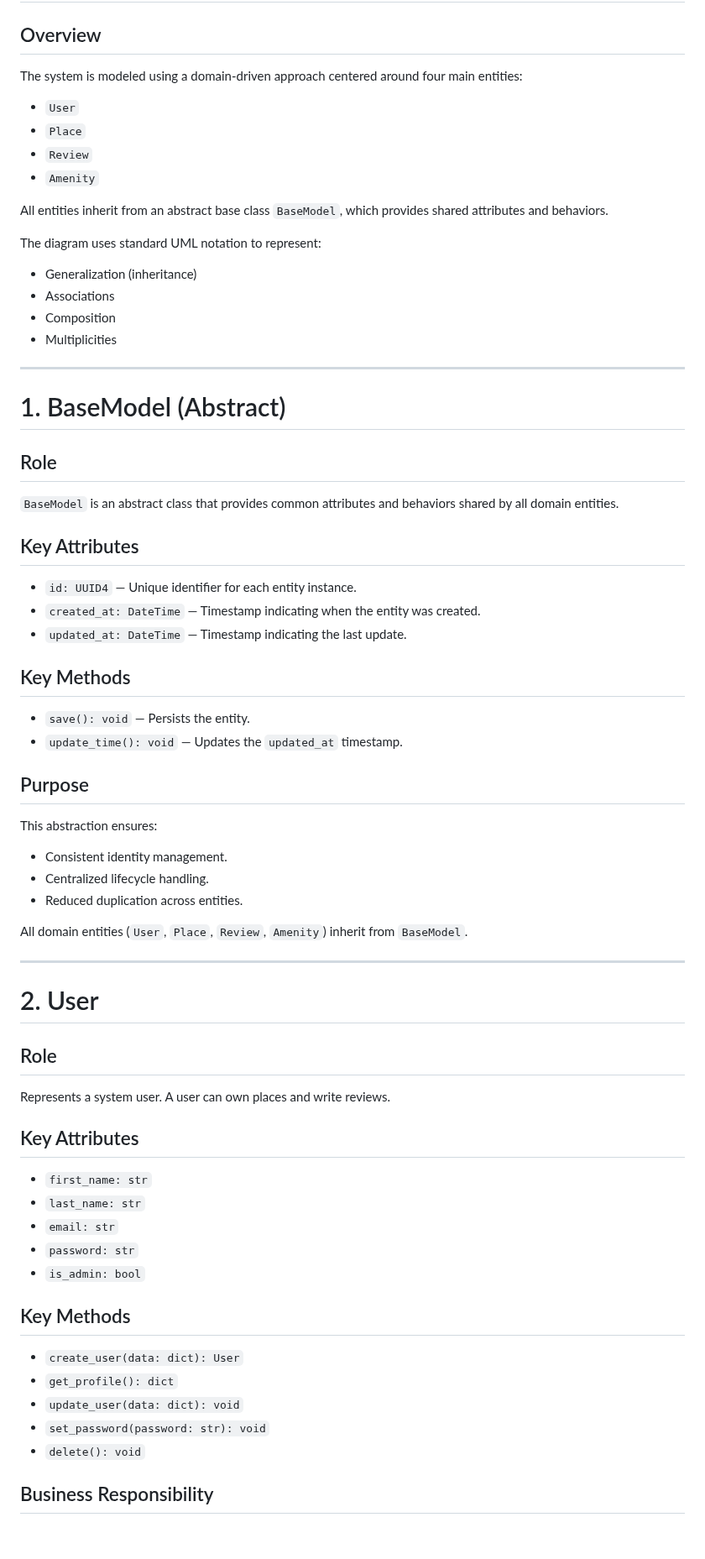
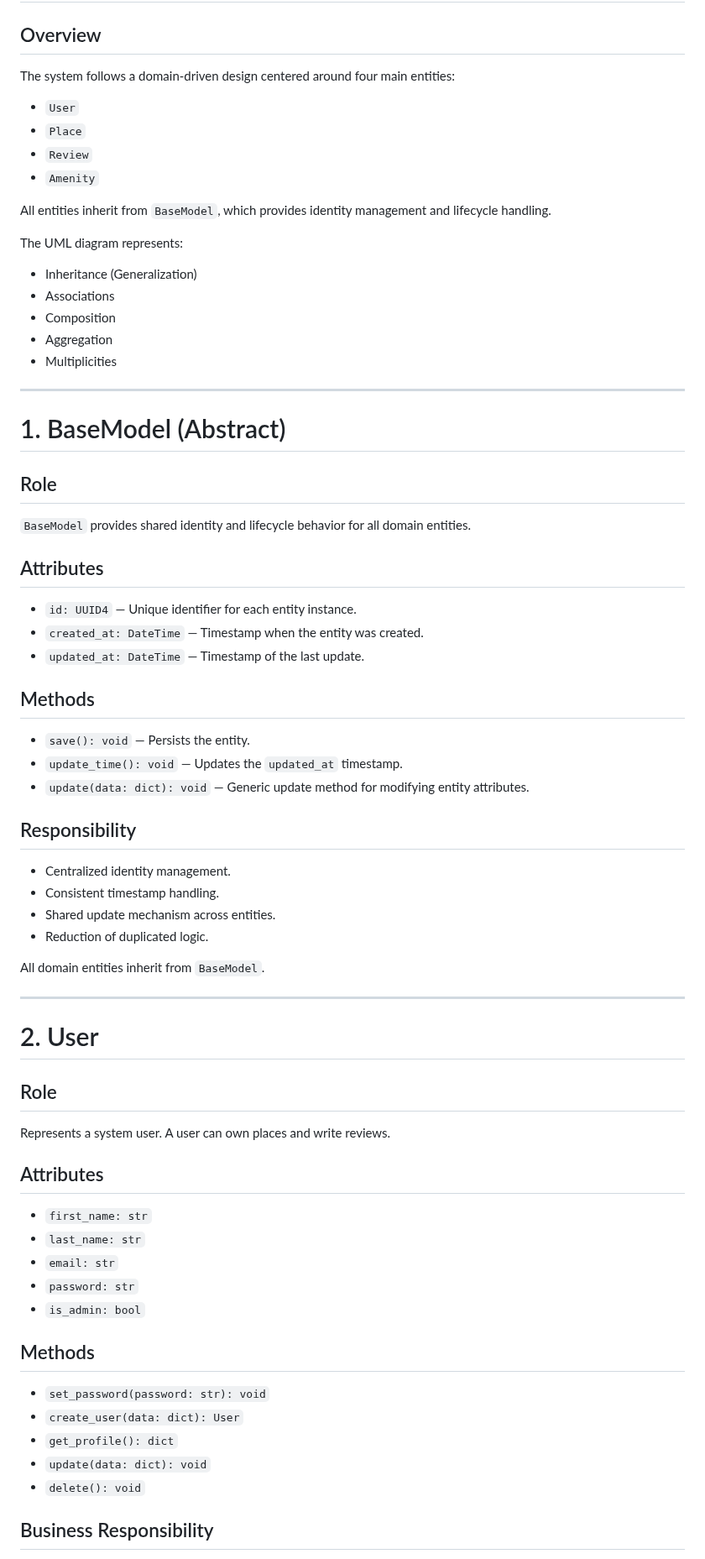
Before and after one commit to GwenP88/holbertonschool-hbnb, a Markdown page: part1/task1/Explanatory_Notes.md, the part around one of its changes. Shown at 84% size. GitHub-like rendering; blank space fills up the shorter version.

Commit message:
docs: synchronize class diagram documentation with updated .mmd

```diff
--- a/part1/task1/Explanatory_Notes.md
+++ b/part1/task1/Explanatory_Notes.md
@@ -73,19 +73,21 @@ direction TB
 
 ## Overview
 
-The system is modeled using a domain-driven approach centered around four main entities:
+The system follows a domain-driven design centered around four main entities:
 
 - `User`
 - `Place`
 - `Review`
 - `Amenity`
 
-All entities inherit from an abstract base class `BaseModel`, which provides shared attributes and behaviors.
+All entities inherit from `BaseModel`, which provides identity management and lifecycle handling.
 
-The diagram uses standard UML notation to represent:
-- Generalization (inheritance)
+The UML diagram represents:
+
+- Inheritance (Generalization)
 - Associations
 - Composition
+- Aggregation
 - Multiplicities
 
 ---
@@ -94,27 +96,28 @@ The diagram uses standard UML notation to represent:
 
 ## Role
 
-`BaseModel` is an abstract class that provides common attributes and behaviors shared by all domain entities.
+`BaseModel` provides shared identity and lifecycle behavior for all domain entities.
 
-## Key Attributes
+## Attributes
 
 - `id: UUID4` — Unique identifier for each entity instance.
-- `created_at: DateTime` — Timestamp indicating when the entity was created.
-- `updated_at: DateTime` — Timestamp indicating the last update.
+- `created_at: DateTime` — Timestamp when the entity was created.
+- `updated_at: DateTime` — Timestamp of the last update.
 
-## Key Methods
+## Methods
 
 - `save(): void` — Persists the entity.
 - `update_time(): void` — Updates the `updated_at` timestamp.
+- `update(data: dict): void` — Generic update method for modifying entity attributes.
 
-## Purpose
+## Responsibility
 
-This abstraction ensures:
-- Consistent identity management.
-- Centralized lifecycle handling.
-- Reduced duplication across entities.
+- Centralized identity management.
+- Consistent timestamp handling.
+- Shared update mechanism across entities.
+- Reduction of duplicated logic.
 
-All domain entities (`User`, `Place`, `Review`, `Amenity`) inherit from `BaseModel`.
+All domain entities inherit from `BaseModel`.
 
 ---
 
@@ -124,7 +127,7 @@ All domain entities (`User`, `Place`, `Review`, `Amenity`) inherit from `BaseMod
 
 Represents a system user. A user can own places and write reviews.
 
-## Key Attributes
+## Attributes
 
 - `first_name: str`
 - `last_name: str`
@@ -132,12 +135,12 @@ Represents a system user. A user can own places and write reviews.
 - `password: str`
 - `is_admin: bool`
 
-## Key Methods
+## Methods
 
+- `set_password(password: str): void`
 - `create_user(data: dict): User`
 - `get_profile(): dict`
-- `update_user(data: dict): void`
-- `set_password(password: str): void`
+- `update(data: dict): void`
 - `delete(): void`
 
 ## Business Responsibility
```
Also changed, not shown: other parts of part1/task1/Explanatory_Notes.md (+50 -42 lines).
